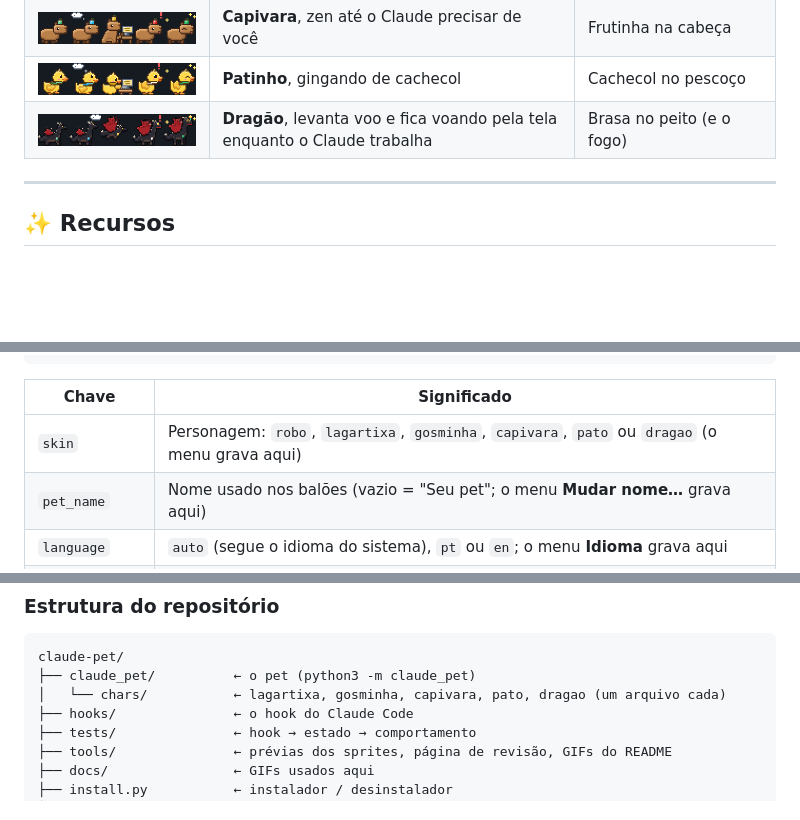
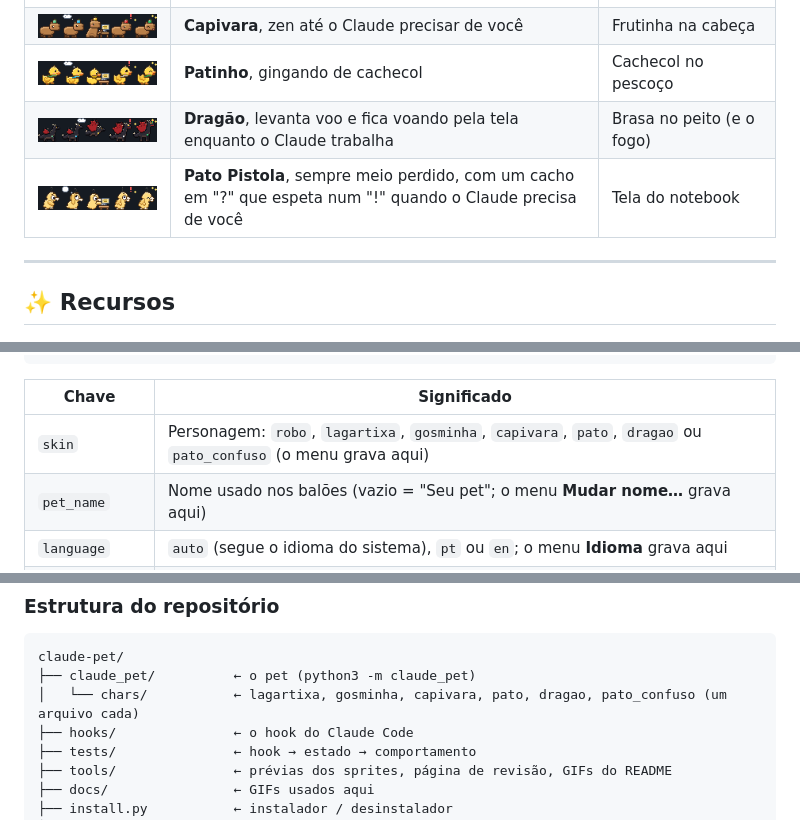
Before and after one commit to krugerrgabriel/claude-pet, a Markdown page: README.pt-BR.md, 3 parts joined by grey strips. GitHub-like rendering; pictures changed too: docs/chars/pato_confuso.gif (added); folded sections open; blank space fills up the shorter version.

````diff
--- a/README.pt-BR.md
+++ b/README.pt-BR.md
@@ -60,6 +60,7 @@ Não curtiu robô? Botão direito → **Personagem**. Todos fazem tudo que o Bit
 | <img src="docs/chars/capivara.gif" width="300"> | **Capivara**, zen até o Claude precisar de você | Frutinha na cabeça |
 | <img src="docs/chars/pato.gif" width="300"> | **Patinho**, gingando de cachecol | Cachecol no pescoço |
 | <img src="docs/chars/dragao.gif" width="300"> | **Dragão**, levanta voo e fica voando pela tela enquanto o Claude trabalha | Brasa no peito (e o fogo) |
+| <img src="docs/chars/pato_confuso.gif" width="300"> | **Pato Pistola**, sempre meio perdido, com um cacho em "?" que espeta num "!" quando o Claude precisa de você | Tela do notebook |
 
 ---
 
@@ -171,7 +172,7 @@ Só se quiser: tudo funciona sem configurar nada.
 
 | Chave | Significado |
 |---|---|
-| `skin` | Personagem: `robo`, `lagartixa`, `gosminha`, `capivara`, `pato` ou `dragao` (o menu grava aqui) |
+| `skin` | Personagem: `robo`, `lagartixa`, `gosminha`, `capivara`, `pato`, `dragao` ou `pato_confuso` (o menu grava aqui) |
 | `pet_name` | Nome usado nos balões (vazio = "Seu pet"; o menu **Mudar nome…** grava aqui) |
 | `language` | `auto` (segue o idioma do sistema), `pt` ou `en`; o menu **Idioma** grava aqui |
 | `scale` | Tamanho de cada pixel do sprite (3 ≈ 60 px de altura) |
@@ -243,7 +244,7 @@ Remove só os hooks do Bit (com backup do `settings.json` antes), o comando `cla
 ```
 claude-pet/
 ├── claude_pet/          ← o pet (python3 -m claude_pet)
-│   └── chars/           ← lagartixa, gosminha, capivara, pato, dragao (um arquivo cada)
+│   └── chars/           ← lagartixa, gosminha, capivara, pato, dragao, pato_confuso (um arquivo cada)
 ├── hooks/               ← o hook do Claude Code
 ├── tests/               ← hook → estado → comportamento
 ├── tools/               ← prévias dos sprites, página de revisão, GIFs do README
````
Also changed, not shown: README.md (+3 -2 lines), 6 other files.
